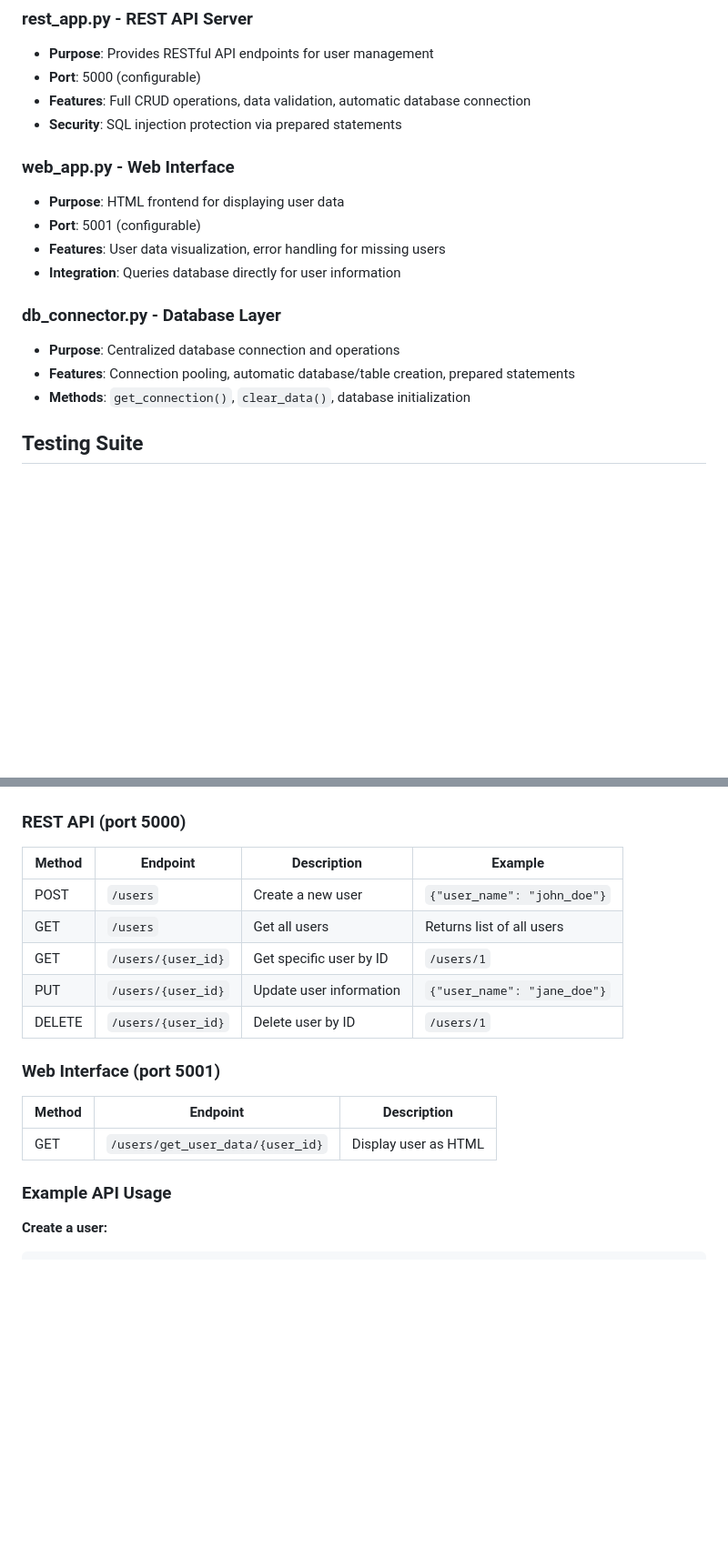
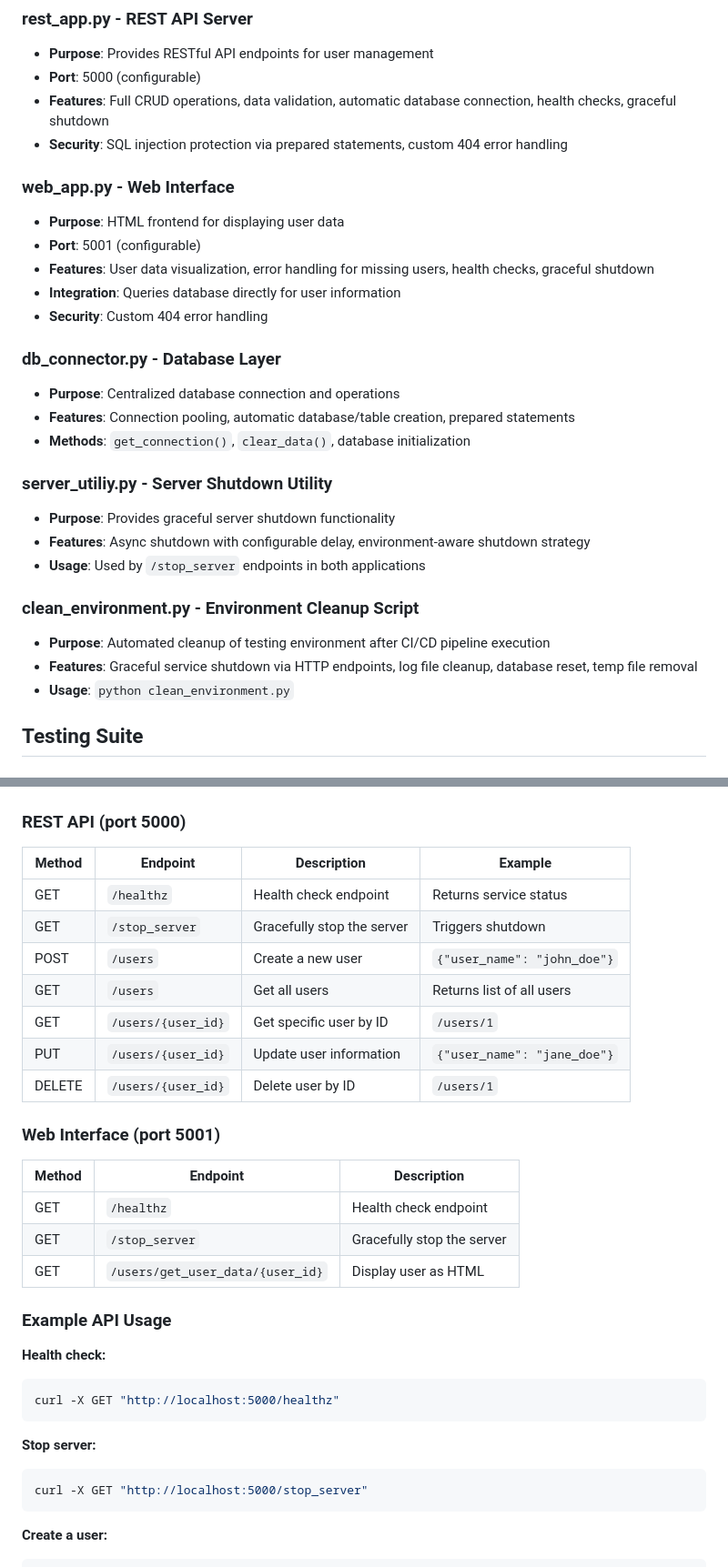
Before and after one commit to gabrielrosinski/devops-advanced-project, a Markdown page: README.md, 2 parts joined by grey strips. Shown at 91% size. Drawn GitHub-style; blank space fills up the shorter version.

````diff
--- a/README.md
+++ b/README.md
@@ -231,19 +233,30 @@ python web_app.py
 ### rest_app.py - REST API Server
 - **Purpose**: Provides RESTful API endpoints for user management
 - **Port**: 5000 (configurable)
-- **Features**: Full CRUD operations, data validation, automatic database connection
-- **Security**: SQL injection protection via prepared statements
+- **Features**: Full CRUD operations, data validation, automatic database connection, health checks, graceful shutdown
+- **Security**: SQL injection protection via prepared statements, custom 404 error handling
 
 ### web_app.py - Web Interface
 - **Purpose**: HTML frontend for displaying user data
 - **Port**: 5001 (configurable)
-- **Features**: User data visualization, error handling for missing users
+- **Features**: User data visualization, error handling for missing users, health checks, graceful shutdown
 - **Integration**: Queries database directly for user information
+- **Security**: Custom 404 error handling
 
 ### db_connector.py - Database Layer
 - **Purpose**: Centralized database connection and operations
 - **Features**: Connection pooling, automatic database/table creation, prepared statements
 - **Methods**: `get_connection()`, `clear_data()`, database initialization
+
+### server_utiliy.py - Server Shutdown Utility
+- **Purpose**: Provides graceful server shutdown functionality
+- **Features**: Async shutdown with configurable delay, environment-aware shutdown strategy
+- **Usage**: Used by `/stop_server` endpoints in both applications
+
+### clean_environment.py - Environment Cleanup Script
+- **Purpose**: Automated cleanup of testing environment after CI/CD pipeline execution
+- **Features**: Graceful service shutdown via HTTP endpoints, log file cleanup, database reset, temp file removal
+- **Usage**: `python clean_environment.py`
 
 ## Testing Suite
 
@@ -304,6 +317,8 @@ python combined_testing.py
 
 | Method | Endpoint | Description | Example |
 |--------|----------|-------------|---------|
+| GET | `/healthz` | Health check endpoint | Returns service status |
+| GET | `/stop_server` | Gracefully stop the server | Triggers shutdown |
 | POST | `/users` | Create a new user | `{"user_name": "john_doe"}` |
 | GET | `/users` | Get all users | Returns list of all users |
 | GET | `/users/{user_id}` | Get specific user by ID | `/users/1` |
@@ -314,9 +329,21 @@ python combined_testing.py
 
 | Method | Endpoint | Description |
 |--------|----------|-------------|
+| GET | `/healthz` | Health check endpoint |
+| GET | `/stop_server` | Gracefully stop the server |
 | GET | `/users/get_user_data/{user_id}` | Display user as HTML |
 
 ### Example API Usage
+
+**Health check:**
+```bash
+curl -X GET "http://localhost:5000/healthz"
+```
+
+**Stop server:**
+```bash
+curl -X GET "http://localhost:5000/stop_server"
+```
 
 **Create a user:**
 ```bash
````
Also changed, not shown: other parts of README.md (+5 -0 lines).
